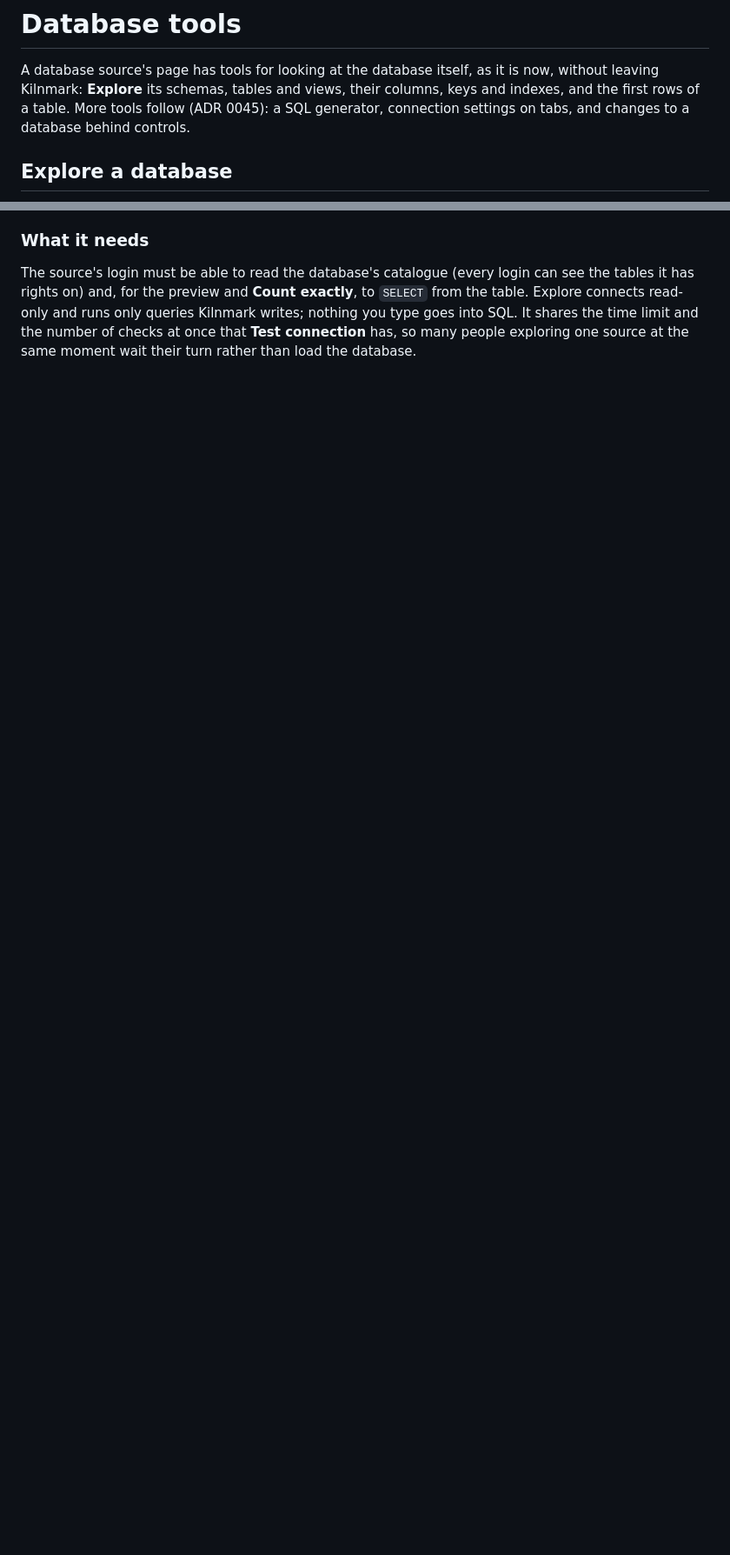
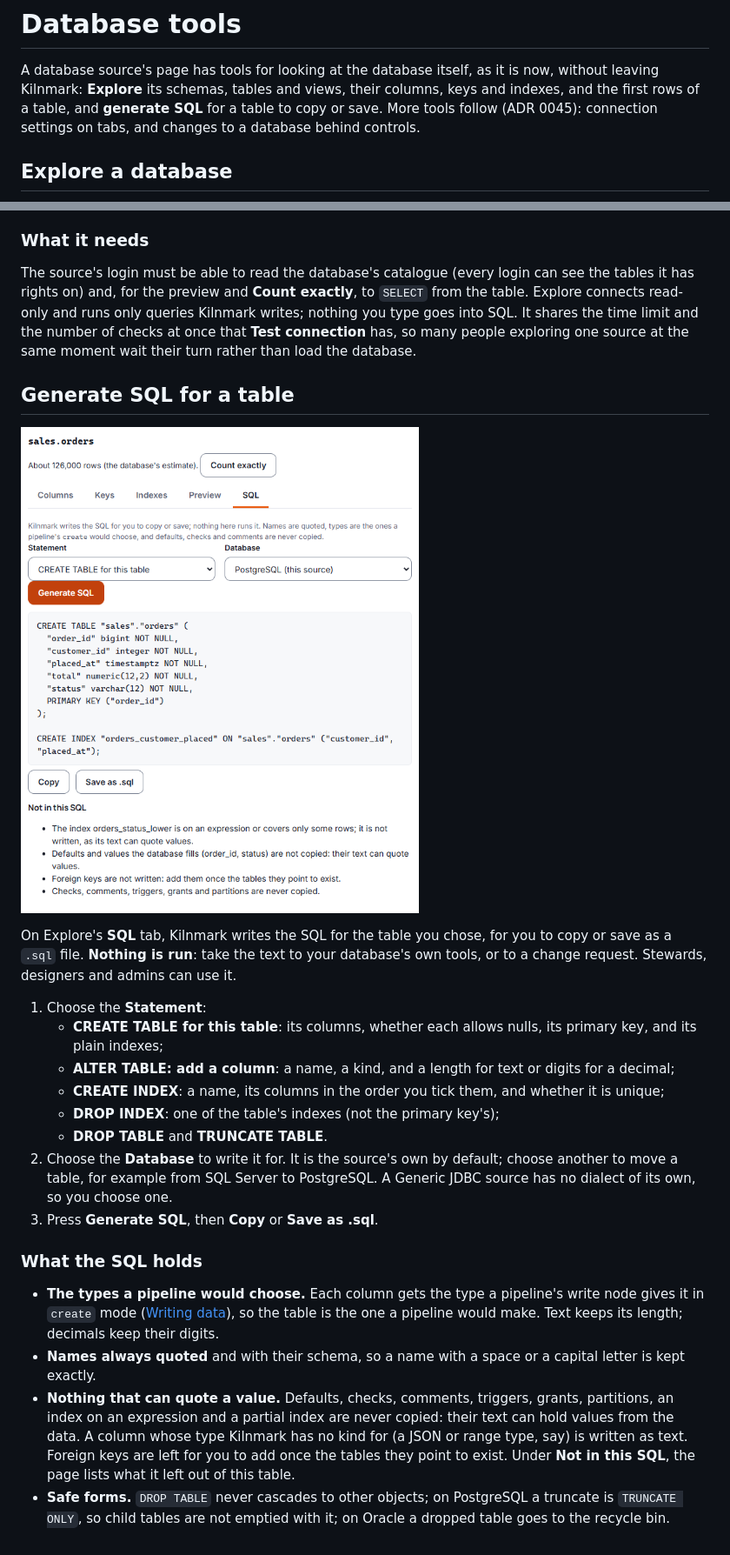
Before and after one commit to jporeilly/KilnMark, a Markdown page: docs/guide/database-tools.md, 2 parts joined by grey strips. Shown at 87% size. Drawn GitHub-style; pictures changed too: docs/guide/images/source-generate-sql.png (added); blank space fills up the shorter version.

```diff
--- a/docs/guide/database-tools.md
+++ b/docs/guide/database-tools.md
@@ -2,8 +2,8 @@
 
 A database source's page has tools for looking at the database itself, as it is now, without
 leaving Kilnmark: **Explore** its schemas, tables and views, their columns, keys and indexes, and
-the first rows of a table. More tools follow (ADR 0045): a SQL generator, connection settings on
-tabs, and changes to a database behind controls.
+the first rows of a table, and **generate SQL** for a table to copy or save. More tools follow
+(ADR 0045): connection settings on tabs, and changes to a database behind controls.
 
 ## Explore a database
 
@@ -68,3 +69,39 @@ it has rights on) and, for the preview and **Count exactly**, to `SELECT` from t
 connects read-only and runs only queries Kilnmark writes; nothing you type goes into SQL. It shares
 the time limit and the number of checks at once that **Test connection** has, so many people
 exploring one source at the same moment wait their turn rather than load the database.
+
+## Generate SQL for a table
+
+![The SQL tab: a CREATE TABLE for sales.orders in PostgreSQL, with Copy, Save as .sql, and what was left out](images/source-generate-sql.png)
+
+On Explore's **SQL** tab, Kilnmark writes the SQL for the table you chose, for you to copy or save
+as a `.sql` file. **Nothing is run**: take the text to your database's own tools, or to a change
+request. Stewards, designers and admins can use it.
+
+1. Choose the **Statement**:
+   - **CREATE TABLE for this table**: its columns, whether each allows nulls, its primary key, and
+     its plain indexes;
+   - **ALTER TABLE: add a column**: a name, a kind, and a length for text or digits for a decimal;
+   - **CREATE INDEX**: a name, its columns in the order you tick them, and whether it is unique;
+   - **DROP INDEX**: one of the table's indexes (not the primary key's);
+   - **DROP TABLE** and **TRUNCATE TABLE**.
+2. Choose the **Database** to write it for. It is the source's own by default; choose another to
+   move a table, for example from SQL Server to PostgreSQL. A Generic JDBC source has no dialect
+   of its own, so you choose one.
+3. Press **Generate SQL**, then **Copy** or **Save as .sql**.
+
+### What the SQL holds
+
+- **The types a pipeline would choose.** Each column gets the type a pipeline's write node gives
+  it in `create` mode ([Writing data](writing-data.md)), so the table is the one a pipeline would
+  make. Text keeps its length; decimals keep their digits.
+- **Names always quoted** and with their schema, so a name with a space or a capital letter is
+  kept exactly.
+- **Nothing that can quote a value.** Defaults, checks, comments, triggers, grants, partitions, an
+  index on an expression and a partial index are never copied: their text can hold values from the
+  data. A column whose type Kilnmark has no kind for (a JSON or range type, say) is written as
+  text. Foreign keys are left for you to add once the tables they point to exist. Under **Not in
+  this SQL**, the page lists what it left out of this table.
+- **Safe forms.** `DROP TABLE` never cascades to other objects; on PostgreSQL a truncate is
+  `TRUNCATE ONLY`, so child tables are not emptied with it; on Oracle a dropped table goes to the
+  recycle bin.
```
Also changed, not shown: other parts of docs/guide/database-tools.md (+2 -1 lines), CHANGELOG.md (+6 -0 lines), docs/design/database-tools.md (+6 -4 lines), 7 other files.
